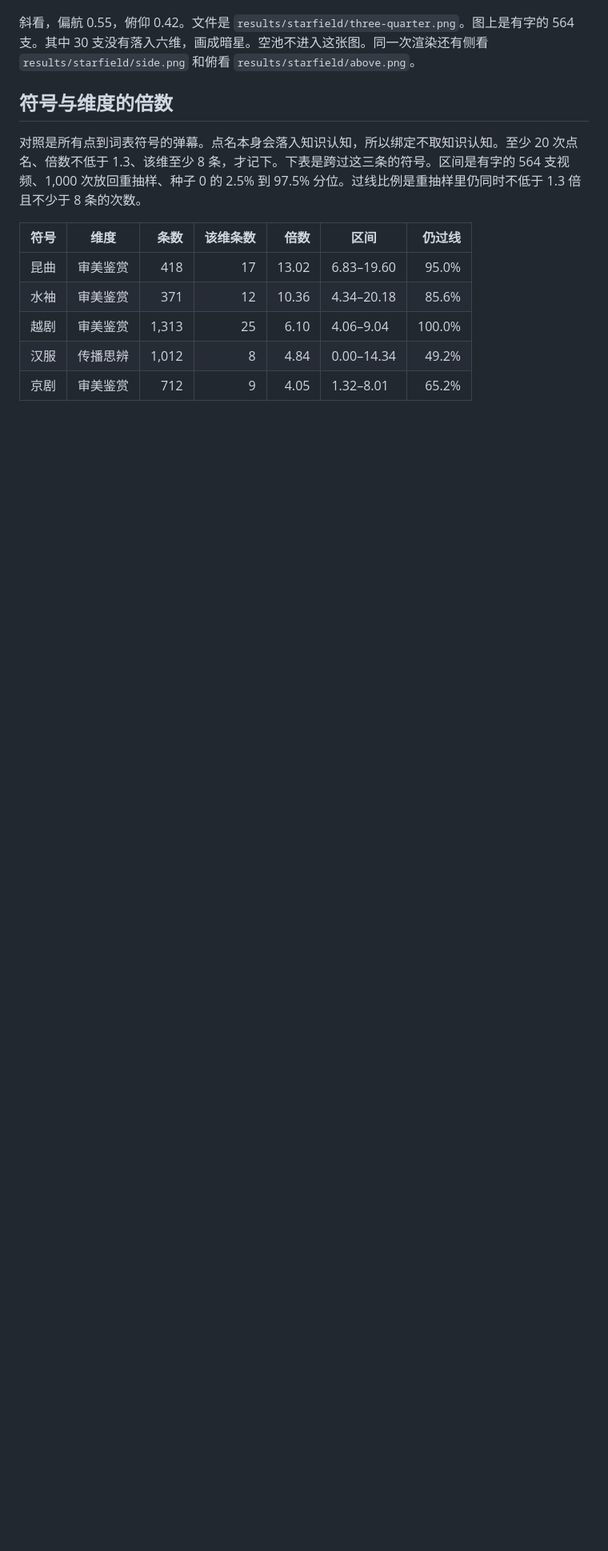
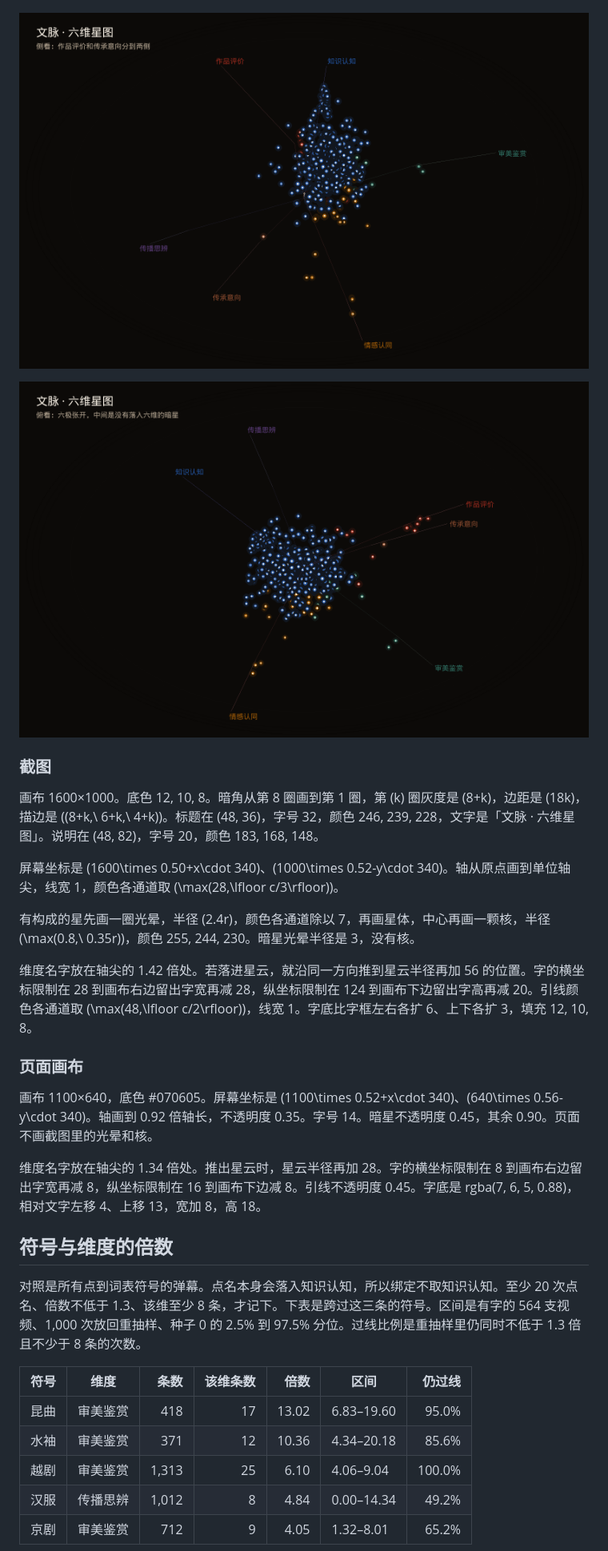
Before and after one commit to DireSabbath/aicomp-2026-tracks, a Markdown page: wenmai/作图数据.md, the part around one of its changes. Shown at 80% size. GitHub-like rendering; blank space fills up the shorter version.

```diff
--- a/wenmai/作图数据.md
+++ b/wenmai/作图数据.md
@@ -61,6 +144,24 @@
 ![有字视频的六维星图，斜向](results/starfield/three-quarter.png)
 
-斜看，偏航 0.55，俯仰 0.42。文件是 `results/starfield/three-quarter.png`。图上是有字的 564 支。其中 30 支没有落入六维，画成暗星。空池不进入这张图。同一次渲染还有侧看 `results/starfield/side.png` 和俯看 `results/starfield/above.png`。
+![有字视频的六维星图，侧向](results/starfield/side.png)
+
+![有字视频的六维星图，俯看](results/starfield/above.png)
+
+### 截图
+
+画布 1600×1000。底色 12, 10, 8。暗角从第 8 圈画到第 1 圈，第 \(k\) 圈灰度是 \(8+k\)，边距是 \(18k\)，描边是 \((8+k,\ 6+k,\ 4+k)\)。标题在 (48, 36)，字号 32，颜色 246, 239, 228，文字是「文脉 · 六维星图」。说明在 (48, 82)，字号 20，颜色 183, 168, 148。
+
+屏幕坐标是 \(1600\times 0.50+x\cdot 340\)、\(1000\times 0.52-y\cdot 340\)。轴从原点画到单位轴尖，线宽 1，颜色各通道取 \(\max(28,\lfloor c/3\rfloor)\)。
+
+有构成的星先画一圈光晕，半径 \(2.4r\)，颜色各通道除以 7，再画星体，中心再画一颗核，半径 \(\max(0.8,\ 0.35r)\)，颜色 255, 244, 230。暗星光晕半径是 3，没有核。
+
+维度名字放在轴尖的 1.42 倍处。若落进星云，就沿同一方向推到星云半径再加 56 的位置。字的横坐标限制在 28 到画布右边留出字宽再减 28，纵坐标限制在 124 到画布下边留出字高再减 20。引线颜色各通道取 \(\max(48,\lfloor c/2\rfloor)\)，线宽 1。字底比字框左右各扩 6、上下各扩 3，填充 12, 10, 8。
+
+### 页面画布
+
+画布 1100×640，底色 #070605。屏幕坐标是 \(1100\times 0.52+x\cdot 340\)、\(640\times 0.56-y\cdot 340\)。轴画到 0.92 倍轴长，不透明度 0.35。字号 14。暗星不透明度 0.45，其余 0.90。页面不画截图里的光晕和核。
+
+维度名字放在轴尖的 1.34 倍处。推出星云时，星云半径再加 28。字的横坐标限制在 8 到画布右边留出字宽再减 8，纵坐标限制在 16 到画布下边减 8。引线不透明度 0.45。字底是 rgba(7, 6, 5, 0.88)，相对文字左移 4、上移 13，宽加 8，高 18。
 
 ## 符号与维度的倍数
 
```
Also changed, not shown: other parts of wenmai/作图数据.md (+83 -0 lines).
